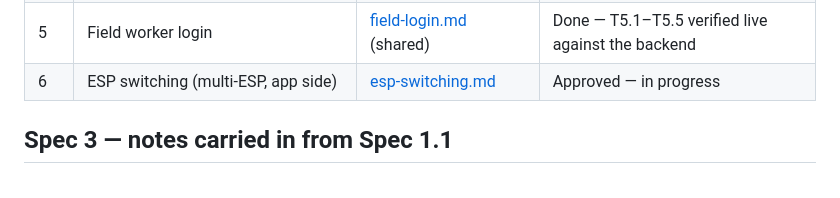
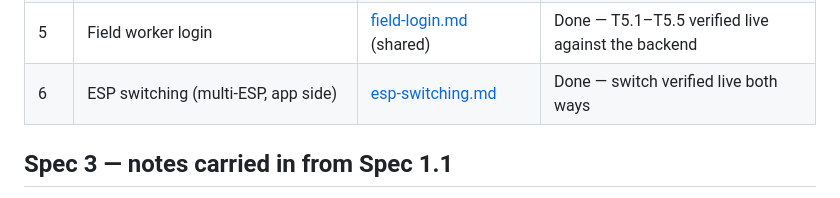
Before and after one commit to georadical/layerflow-mobile, a Markdown page: specs/README.md, the part around the change. Rendered like a GitHub page.

Commit message:
docs(spec): mark Spec 6 done — switch verified live both ways
Co-Authored-By: Claude Fable 5 <noreply@anthropic.com>

```diff
--- a/specs/README.md
+++ b/specs/README.md
@@ -13,7 +13,7 @@ with a verifiable gate, a commit and explicit approval.
 | 3 | Batch push (`POST /field/capture/placas`) | [push-captured-batch.md](push-captured-batch.md) | Done — verified against the backend |
 | 4 | Offline-first queue and retry | [offline-queue-and-retry.md](offline-queue-and-retry.md) | Done — T4.1 verified on device |
 | 5 | Field worker login | [field-login.md](field-login.md) (shared) | Done — T5.1–T5.5 verified live against the backend |
-| 6 | ESP switching (multi-ESP, app side) | [esp-switching.md](esp-switching.md) | Approved — in progress |
+| 6 | ESP switching (multi-ESP, app side) | [esp-switching.md](esp-switching.md) | Done — switch verified live both ways |
 
 ## Spec 3 — notes carried in from Spec 1.1
 
```
Also changed, not shown: specs/esp-switching.md (+1 -1 lines).
